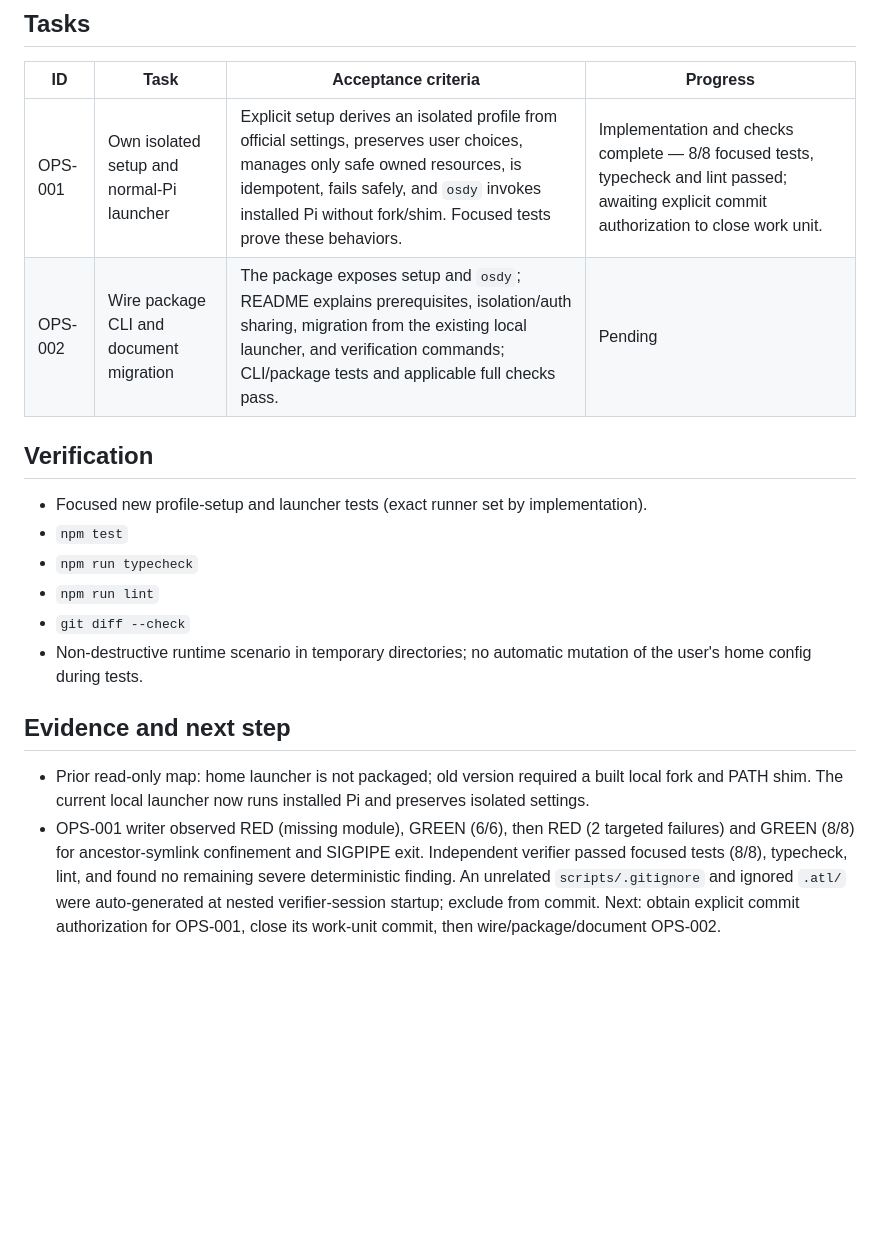
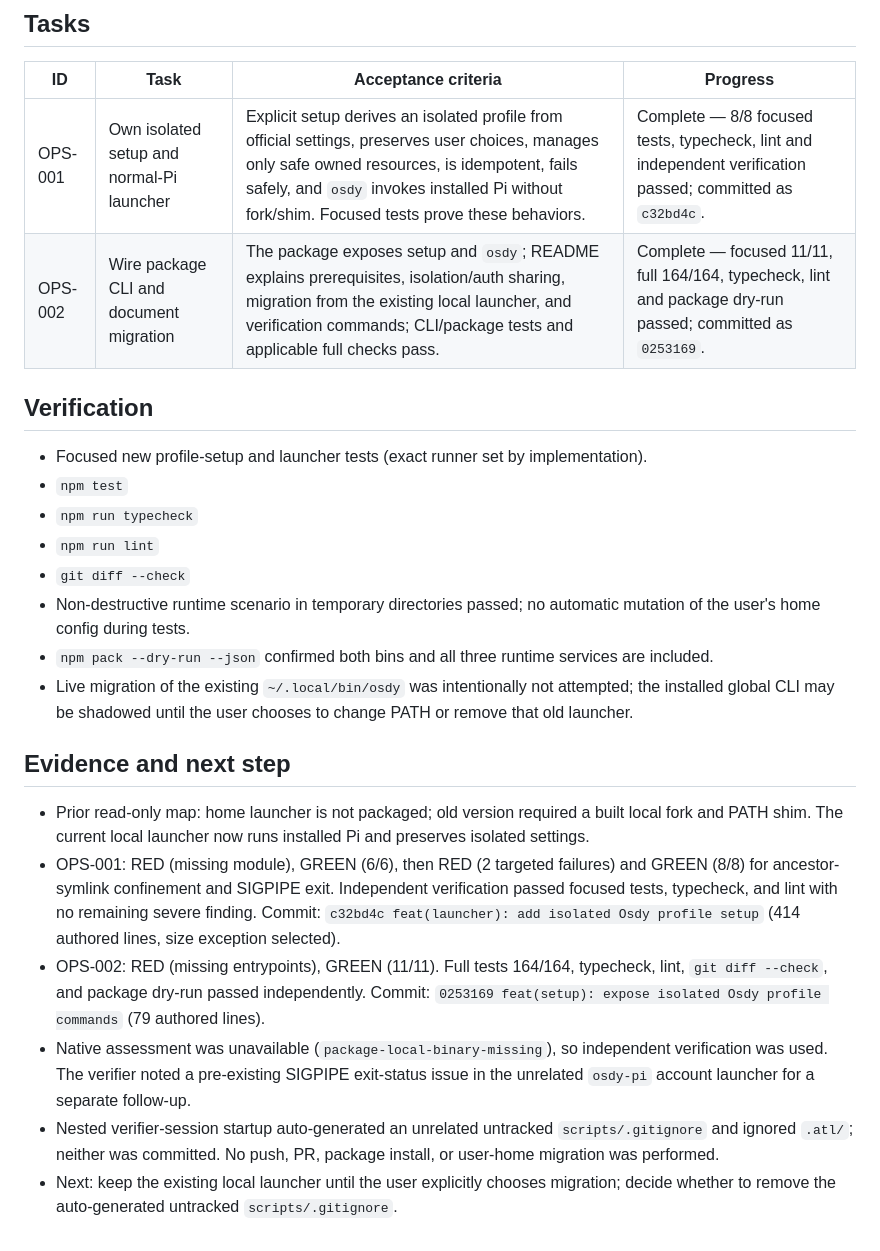
Before and after one commit to OsdyOrtiz/Osdy-Pi, a Markdown page: odd/tasks/portable-osdy-profile-setup.md, the part around the change. Rendered like a GitHub page; blank space fills up the shorter version.

Commit message:
docs(odd): record portable setup verification

```diff
--- a/odd/tasks/portable-osdy-profile-setup.md
+++ b/odd/tasks/portable-osdy-profile-setup.md
@@ -33,8 +33,8 @@ The current `~/.local/bin/osdy` launcher regenerates an isolated profile, but it
 
 | ID | Task | Acceptance criteria | Progress |
 | --- | --- | --- | --- |
-| OPS-001 | Own isolated setup and normal-Pi launcher | Explicit setup derives an isolated profile from official settings, preserves user choices, manages only safe owned resources, is idempotent, fails safely, and `osdy` invokes installed Pi without fork/shim. Focused tests prove these behaviors. | Implementation and checks complete — 8/8 focused tests, typecheck and lint passed; awaiting explicit commit authorization to close work unit. |
-| OPS-002 | Wire package CLI and document migration | The package exposes setup and `osdy`; README explains prerequisites, isolation/auth sharing, migration from the existing local launcher, and verification commands; CLI/package tests and applicable full checks pass. | Pending |
+| OPS-001 | Own isolated setup and normal-Pi launcher | Explicit setup derives an isolated profile from official settings, preserves user choices, manages only safe owned resources, is idempotent, fails safely, and `osdy` invokes installed Pi without fork/shim. Focused tests prove these behaviors. | Complete — 8/8 focused tests, typecheck, lint and independent verification passed; committed as `c32bd4c`. |
+| OPS-002 | Wire package CLI and document migration | The package exposes setup and `osdy`; README explains prerequisites, isolation/auth sharing, migration from the existing local launcher, and verification commands; CLI/package tests and applicable full checks pass. | Complete — focused 11/11, full 164/164, typecheck, lint and package dry-run passed; committed as `0253169`. |
 
 ## Verification
 
@@ -43,9 +43,15 @@ The current `~/.local/bin/osdy` launcher regenerates an isolated profile, but it
 - `npm run typecheck`
 - `npm run lint`
 - `git diff --check`
-- Non-destructive runtime scenario in temporary directories; no automatic mutation of the user's home config during tests.
+- Non-destructive runtime scenario in temporary directories passed; no automatic mutation of the user's home config during tests.
+- `npm pack --dry-run --json` confirmed both bins and all three runtime services are included.
+- Live migration of the existing `~/.local/bin/osdy` was intentionally not attempted; the installed global CLI may be shadowed until the user chooses to change PATH or remove that old launcher.
 
 ## Evidence and next step
 
 - Prior read-only map: home launcher is not packaged; old version required a built local fork and PATH shim. The current local launcher now runs installed Pi and preserves isolated settings.
-- OPS-001 writer observed RED (missing module), GREEN (6/6), then RED (2 targeted failures) and GREEN (8/8) for ancestor-symlink confinement and SIGPIPE exit. Independent verifier passed focused tests (8/8), typecheck, lint, and found no remaining severe deterministic finding. An unrelated `scripts/.gitignore` and ignored `.atl/` were auto-generated at nested verifier-session startup; exclude from commit. Next: obtain explicit commit authorization for OPS-001, close its work-unit commit, then wire/package/document OPS-002.
+- OPS-001: RED (missing module), GREEN (6/6), then RED (2 targeted failures) and GREEN (8/8) for ancestor-symlink confinement and SIGPIPE exit. Independent verification passed focused tests, typecheck, and lint with no remaining severe finding. Commit: `c32bd4c feat(launcher): add isolated Osdy profile setup` (414 authored lines, size exception selected).
+- OPS-002: RED (missing entrypoints), GREEN (11/11). Full tests 164/164, typecheck, lint, `git diff --check`, and package dry-run passed independently. Commit: `0253169 feat(setup): expose isolated Osdy profile commands` (79 authored lines).
+- Native assessment was unavailable (`package-local-binary-missing`), so independent verification was used. The verifier noted a pre-existing SIGPIPE exit-status issue in the unrelated `osdy-pi` account launcher for a separate follow-up.
+- Nested verifier-session startup auto-generated an unrelated untracked `scripts/.gitignore` and ignored `.atl/`; neither was committed. No push, PR, package install, or user-home migration was performed.
+- Next: keep the existing local launcher until the user explicitly chooses migration; decide whether to remove the auto-generated untracked `scripts/.gitignore`.
```
